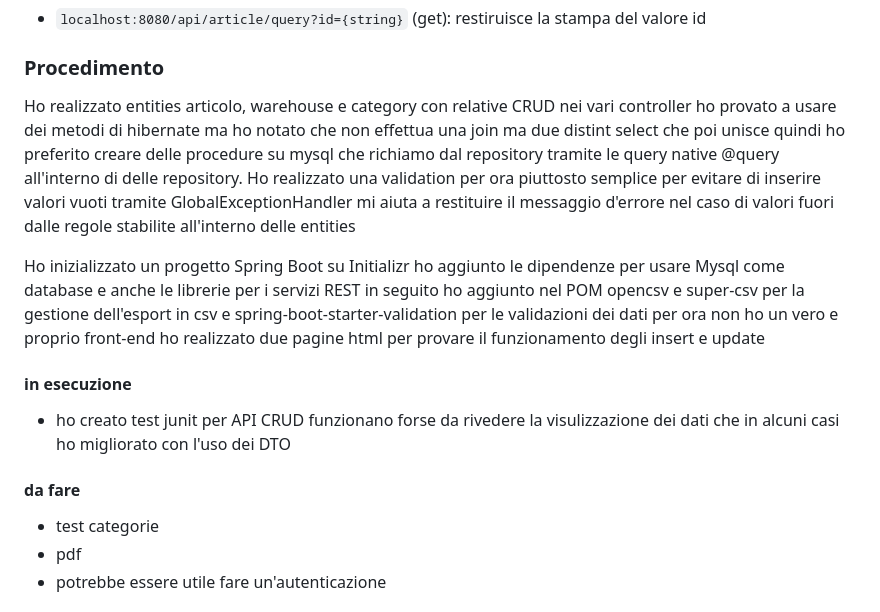
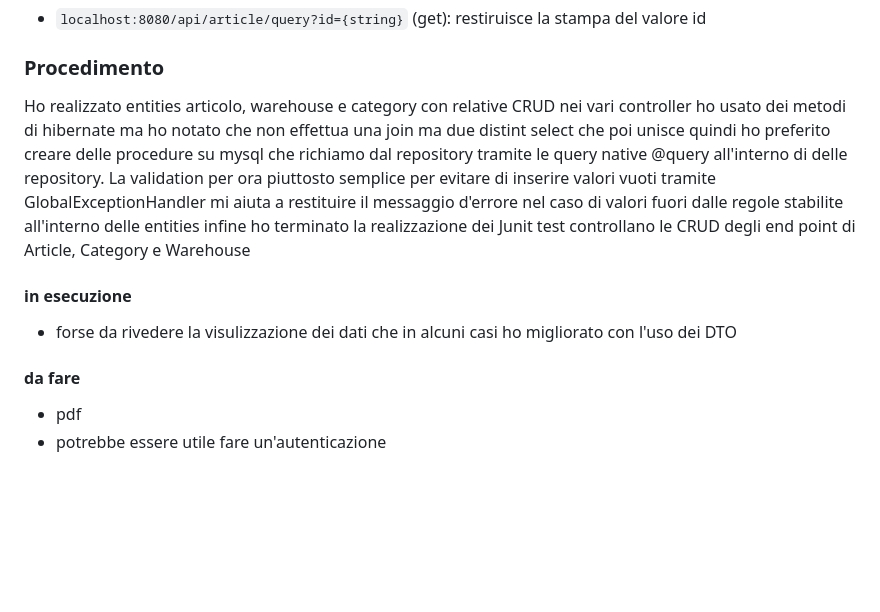
Before and after one commit to ManueldG2/Learning-Spring-Rest, a Markdown page: README.md, the part around the change printed below. Rendered like a GitHub page; blank space fills up the shorter version.

```diff
--- a/README.md
+++ b/README.md
@@ -84,16 +82,15 @@ per installare il progetto puoi clonarlo da https://github.com/ManueldG/learnig-
 ### Procedimento
 
 Ho realizzato entities articolo, warehouse e category con relative CRUD nei vari controller
-ho provato a usare dei metodi di  hibernate ma ho notato che non effettua una join ma due distint select che poi unisce quindi ho preferito creare delle procedure su mysql che richiamo dal repository tramite le query native @query all'interno di delle repository.
-Ho realizzato una validation per ora piuttosto semplice per evitare di inserire valori vuoti tramite GlobalExceptionHandler mi aiuta a restituire il messaggio d'errore nel caso di valori fuori dalle regole stabilite all'interno delle entities
+ho usato dei metodi di  hibernate ma ho notato che non effettua una join ma due distint select che poi unisce quindi ho preferito creare delle procedure su mysql che richiamo dal repository tramite le query native @query all'interno di delle repository.
+La validation per ora piuttosto semplice per evitare di inserire valori vuoti tramite GlobalExceptionHandler mi aiuta a restituire il messaggio d'errore nel caso di valori fuori dalle regole stabilite all'interno delle entities
+infine ho terminato la realizzazione dei Junit test controllano le CRUD degli end point di Article, Category e Warehouse
 
-Ho inizializzato un progetto Spring Boot su Initializr ho aggiunto le dipendenze per usare Mysql come database e anche le librerie per i servizi REST in seguito ho aggiunto nel POM opencsv e super-csv per la gestione dell'esport in csv e spring-boot-starter-validation per le validazioni dei dati per ora non ho un vero e proprio front-end ho realizzato due pagine html per provare il funzionamento degli insert e update
 
 #### in esecuzione
- - ho creato test junit per API CRUD funzionano forse da rivedere la visulizzazione dei dati che in alcuni casi ho migliorato con l'uso dei DTO
+ - forse da rivedere la visulizzazione dei dati che in alcuni casi ho migliorato con l'uso dei DTO
 
 #### da fare
- - test categorie
  - pdf
  - potrebbe essere utile fare un'autenticazione
 
```
Also changed, not shown: other parts of README.md (+0 -2 lines).
